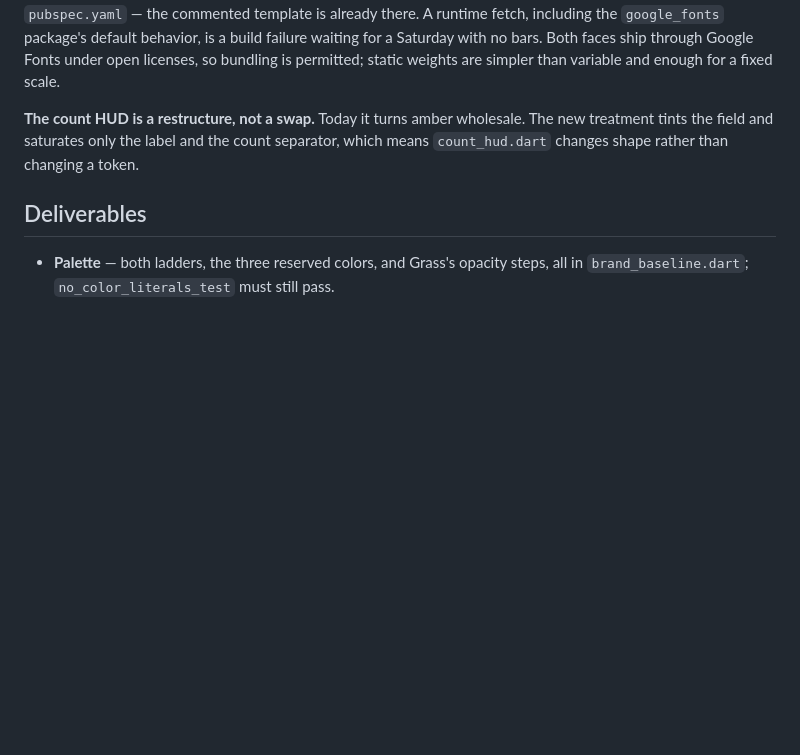
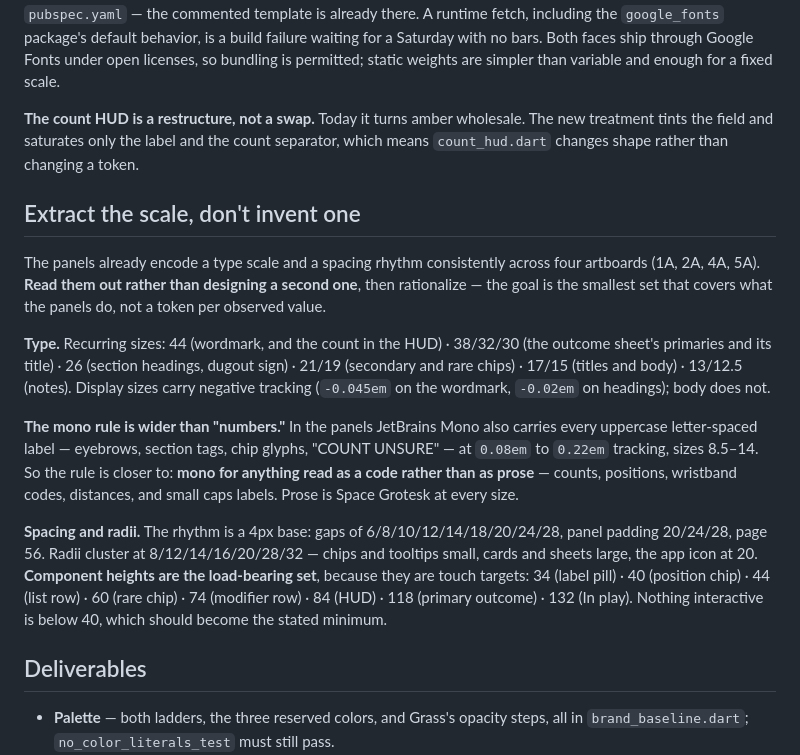
Before and after one commit to markmohr15/diamond, a Markdown page: tickets/DIA-016.md, the part around the change. GitHub-like rendering; blank space fills up the shorter version.

Commit message:
docs(tickets): DIA-016 read the scale out of the panels
The ticket said "a TextTheme scale" and left the numbers to be invented,
which invites a second scale alongside the one the panels already use
consistently across 1A, 2A, 4A and 5A.

Records the recurring type sizes and the tracking rule (display carries
negative tracking, body does not), the 4px spacing rhythm and radius
clusters, and the component heights — which matter most, because they are
touch targets and nothing interactive in the panels sits below 40px.

Also sharpens the mono rule. "JetBrains Mono for numbers" is too narrow:
in the panels it carries every uppercase letter-spaced label as well, so
the rule is mono for anything read as a **code** rather than as prose —
counts, positions, wristband codes, distances, small caps labels.

Co-Authored-By: Claude Opus 5 <noreply@anthropic.com>

```diff
--- a/tickets/DIA-016.md
+++ b/tickets/DIA-016.md
@@ -130,6 +130,30 @@ permitted; static weights are simpler than variable and enough for a fixed scale
 tints the field and saturates only the label and the count separator, which means `count_hud.dart`
 changes shape rather than changing a token.
 
+## Extract the scale, don't invent one
+
+The panels already encode a type scale and a spacing rhythm consistently across four artboards
+(1A, 2A, 4A, 5A). **Read them out rather than designing a second one**, then rationalize — the goal
+is the smallest set that covers what the panels do, not a token per observed value.
+
+**Type.** Recurring sizes: 44 (wordmark, and the count in the HUD) · 38/32/30 (the outcome sheet's
+primaries and its title) · 26 (section headings, dugout sign) · 21/19 (secondary and rare chips) ·
+17/15 (titles and body) · 13/12.5 (notes). Display sizes carry negative tracking (`-0.045em` on the
+wordmark, `-0.02em` on headings); body does not.
+
+**The mono rule is wider than "numbers."** In the panels JetBrains Mono also carries every
+uppercase letter-spaced label — eyebrows, section tags, chip glyphs, "COUNT UNSURE" — at `0.08em` to
+`0.22em` tracking, sizes 8.5–14. So the rule is closer to: **mono for anything read as a code rather
+than as prose** — counts, positions, wristband codes, distances, and small caps labels. Prose is
+Space Grotesk at every size.
+
+**Spacing and radii.** The rhythm is a 4px base: gaps of 6/8/10/12/14/18/20/24/28, panel padding
+20/24/28, page 56. Radii cluster at 8/12/14/16/20/28/32 — chips and tooltips small, cards and sheets
+large, the app icon at 20. **Component heights are the load-bearing set**, because they are touch
+targets: 34 (label pill) · 40 (position chip) · 44 (list row) · 60 (rare chip) · 74 (modifier row) ·
+84 (HUD) · 118 (primary outcome) · 132 (In play). Nothing interactive is below 40, which should
+become the stated minimum.
+
 ## Deliverables
 
 - **Palette** — both ladders, the three reserved colors, and Grass's opacity steps, all in
```
